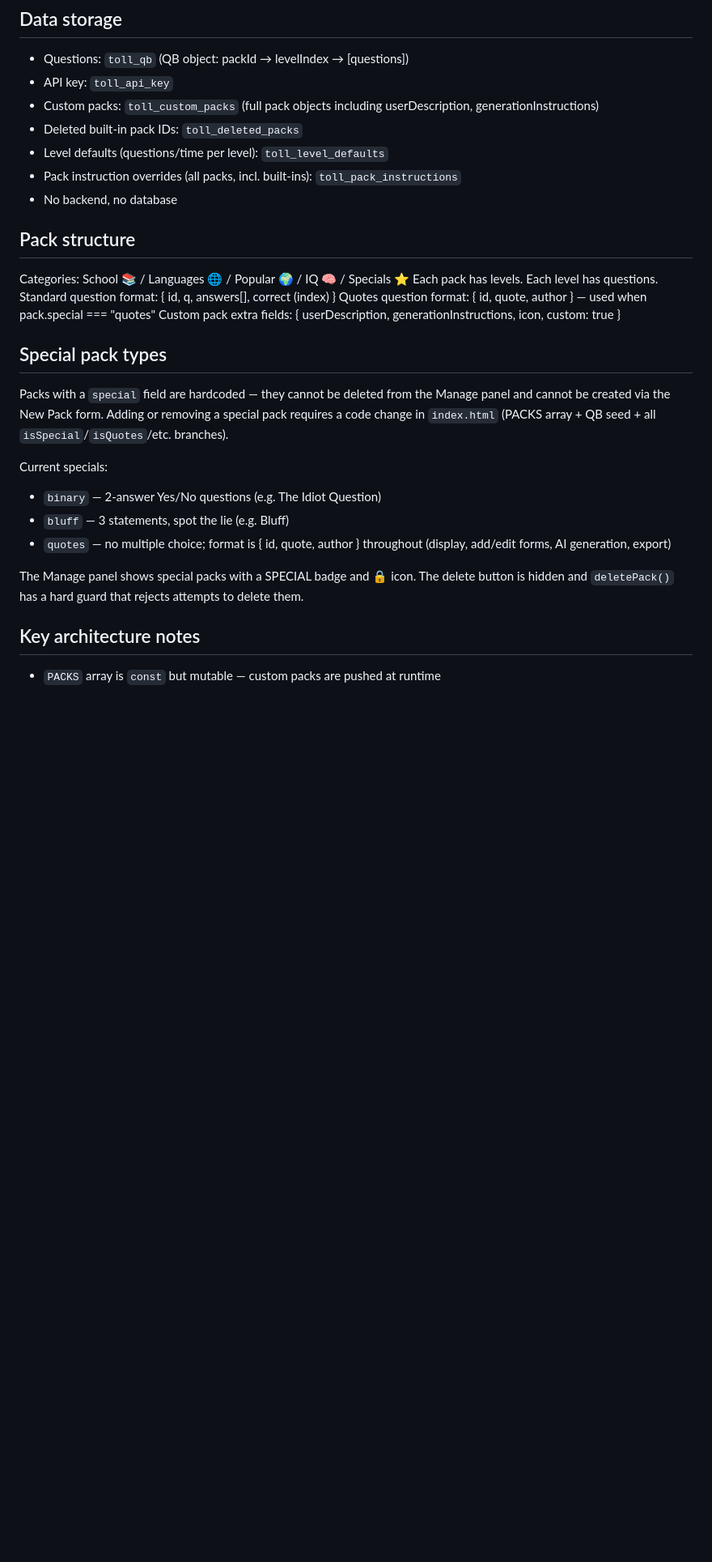
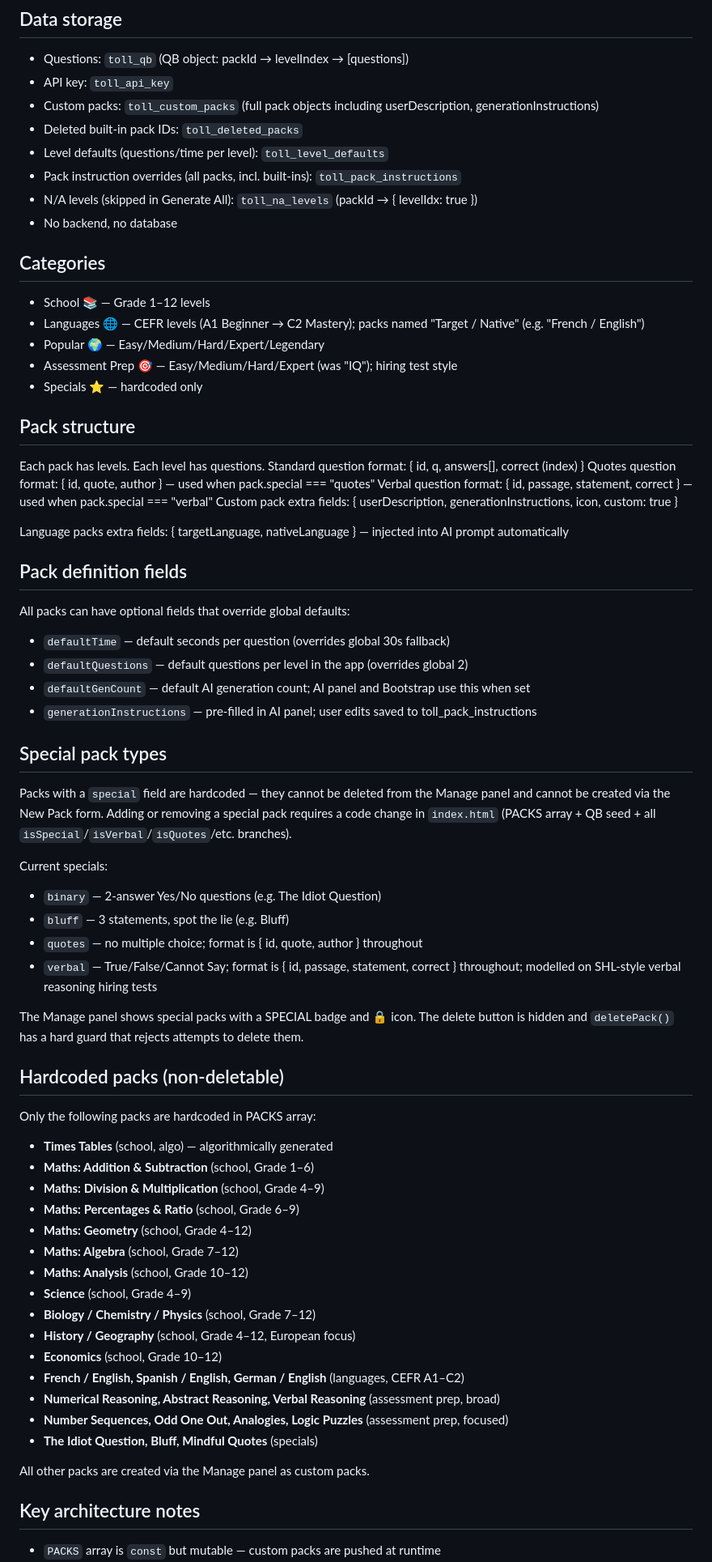
Before and after one commit to kaisajuntti/toll-question-bank, a Markdown page: CLAUDE.md, the part around one of its changes. Shown at 81% size. GitHub-like rendering; blank space fills up the shorter version.

Commit message:
docs: update CLAUDE.md to reflect full session changes

```diff
--- a/CLAUDE.md
+++ b/CLAUDE.md
@@ -16,24 +16,62 @@ A standalone single-file HTML tool (`index.html`) for managing all quiz content
 - Deleted built-in pack IDs: `toll_deleted_packs`
 - Level defaults (questions/time per level): `toll_level_defaults`
 - Pack instruction overrides (all packs, incl. built-ins): `toll_pack_instructions`
+- N/A levels (skipped in Generate All): `toll_na_levels` (packId → { levelIdx: true })
 - No backend, no database
 
+## Categories
+- School 📚 — Grade 1–12 levels
+- Languages 🌐 — CEFR levels (A1 Beginner → C2 Mastery); packs named "Target / Native" (e.g. "French / English")
+- Popular 🌍 — Easy/Medium/Hard/Expert/Legendary
+- Assessment Prep 🎯 — Easy/Medium/Hard/Expert (was "IQ"); hiring test style
+- Specials ⭐ — hardcoded only
+
 ## Pack structure
-Categories: School 📚 / Languages 🌐 / Popular 🌍 / IQ 🧠 / Specials ⭐
 Each pack has levels. Each level has questions.
 Standard question format: { id, q, answers[], correct (index) }
 Quotes question format: { id, quote, author } — used when pack.special === "quotes"
+Verbal question format: { id, passage, statement, correct } — used when pack.special === "verbal"
 Custom pack extra fields: { userDescription, generationInstructions, icon, custom: true }
 
+Language packs extra fields: { targetLanguage, nativeLanguage } — injected into AI prompt automatically
+
+## Pack definition fields
+All packs can have optional fields that override global defaults:
+- `defaultTime` — default seconds per question (overrides global 30s fallback)
+- `defaultQuestions` — default questions per level in the app (overrides global 2)
+- `defaultGenCount` — default AI generation count; AI panel and Bootstrap use this when set
+- `generationInstructions` — pre-filled in AI panel; user edits saved to toll_pack_instructions
+
 ## Special pack types
-Packs with a `special` field are hardcoded — they cannot be deleted from the Manage panel and cannot be created via the New Pack form. Adding or removing a special pack requires a code change in `index.html` (PACKS array + QB seed + all `isSpecial`/`isQuotes`/etc. branches).
+Packs with a `special` field are hardcoded — they cannot be deleted from the Manage panel and cannot be created via the New Pack form. Adding or removing a special pack requires a code change in `index.html` (PACKS array + QB seed + all `isSpecial`/`isVerbal`/`isQuotes`/etc. branches).
 
 Current specials:
 - `binary` — 2-answer Yes/No questions (e.g. The Idiot Question)
 - `bluff` — 3 statements, spot the lie (e.g. Bluff)
-- `quotes` — no multiple choice; format is { id, quote, author } throughout (display, add/edit forms, AI generation, export)
+- `quotes` — no multiple choice; format is { id, quote, author } throughout
+- `verbal` — True/False/Cannot Say; format is { id, passage, statement, correct } throughout; modelled on SHL-style verbal reasoning hiring tests
 
 The Manage panel shows special packs with a SPECIAL badge and 🔒 icon. The delete button is hidden and `deletePack()` has a hard guard that rejects attempts to delete them.
+
+## Hardcoded packs (non-deletable)
+Only the following packs are hardcoded in PACKS array:
+- **Times Tables** (school, algo) — algorithmically generated
+- **Maths: Addition & Subtraction** (school, Grade 1–6)
+- **Maths: Division & Multiplication** (school, Grade 4–9)
+- **Maths: Percentages & Ratio** (school, Grade 6–9)
+- **Maths: Geometry** (school, Grade 4–12)
+- **Maths: Algebra** (school, Grade 7–12)
+- **Maths: Analysis** (school, Grade 10–12)
+- **Science** (school, Grade 4–9)
+- **Biology / Chemistry / Physics** (school, Grade 7–12)
+- **History / Geography** (school, Grade 4–12, European focus)
+- **Economics** (school, Grade 10–12)
+- **French / English, Spanish / English, German / English** (languages, CEFR A1–C2)
+- **Numerical Reasoning, Abstract Reasoning, Verbal Reasoning** (assessment prep, broad)
+- **Number Sequences, Odd One Out, Analogies, Logic Puzzles** (assessment prep, focused)
+- **The Idiot Question, Bluff, Mindful Quotes** (specials)
+
+All other packs are created via the Manage panel as custom packs.
 
 ## Key architecture notes
 - `PACKS` array is `const` but mutable — custom packs are pushed at runtime
```
Also changed, not shown: other parts of CLAUDE.md (+29 -17 lines).
